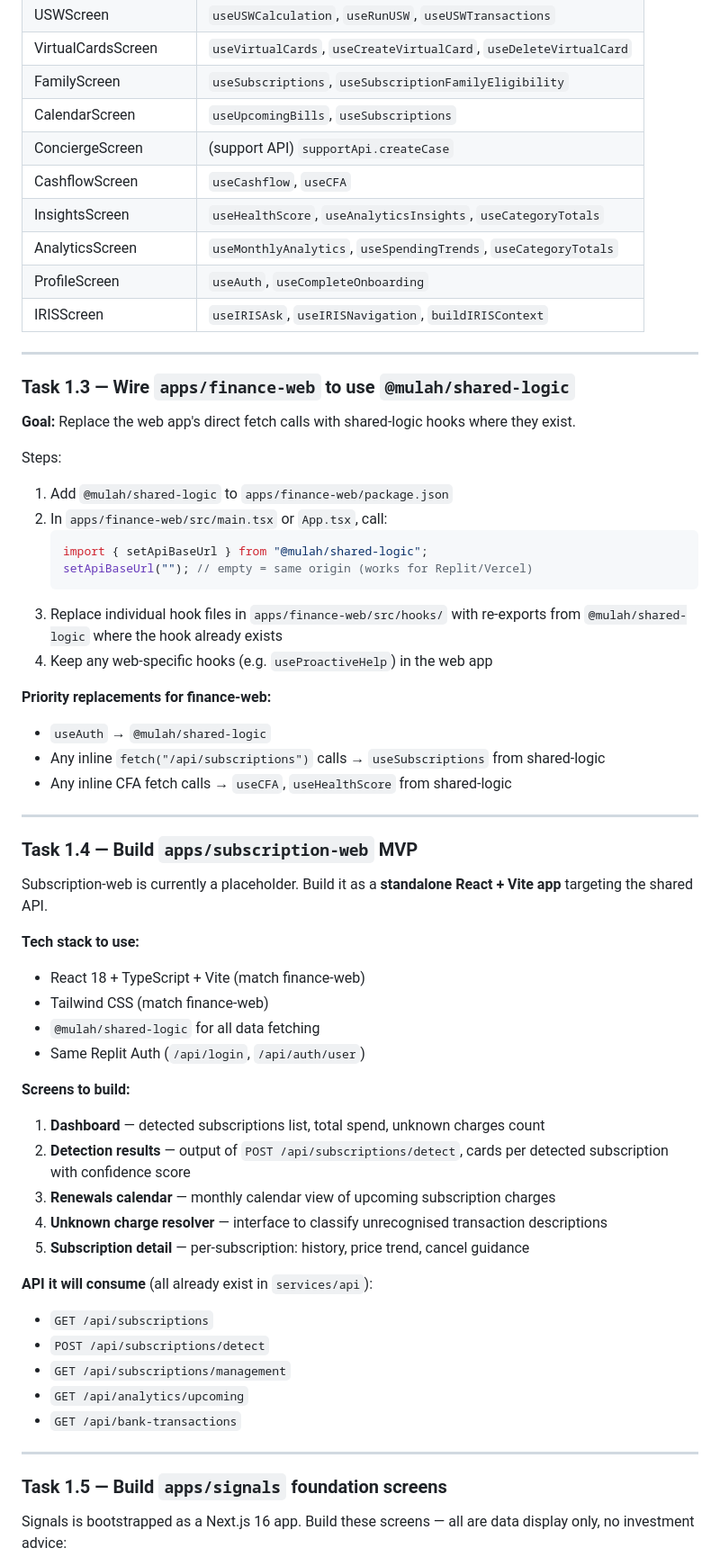
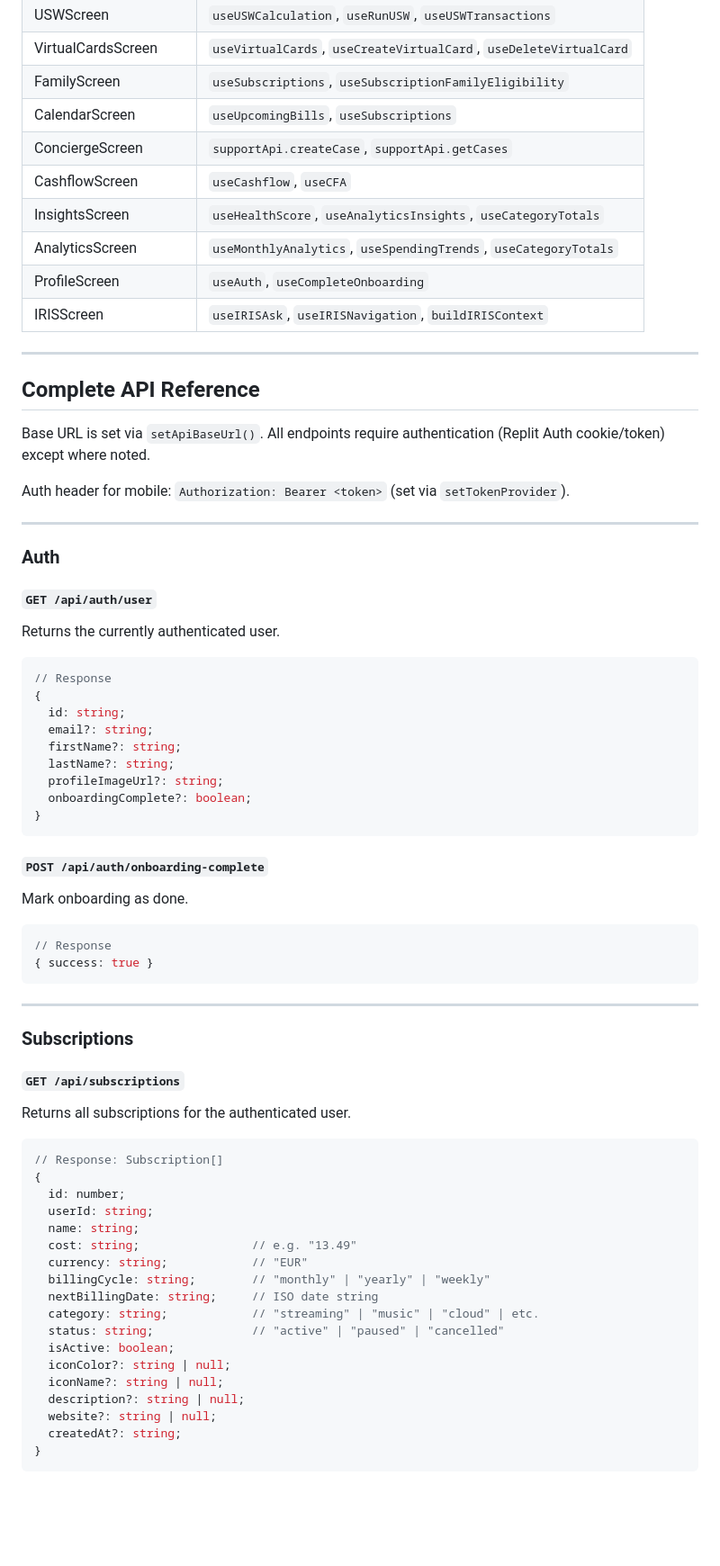
Before and after one commit to eolaniyan/mulah-platform, a Markdown page: CURSOR.md, the part around one of its changes. Shown at 90% size. Drawn GitHub-style; blank space fills up the shorter version.

Commit message:
sync: CURSOR.md

````diff
--- a/CURSOR.md
+++ b/CURSOR.md
@@ -93,7 +73,7 @@ Steps:
 | VirtualCardsScreen | `useVirtualCards`, `useCreateVirtualCard`, `useDeleteVirtualCard` |
 | FamilyScreen | `useSubscriptions`, `useSubscriptionFamilyEligibility` |
 | CalendarScreen | `useUpcomingBills`, `useSubscriptions` |
-| ConciergeScreen | (support API) `supportApi.createCase` |
+| ConciergeScreen | `supportApi.createCase`, `supportApi.getCases` |
 | CashflowScreen | `useCashflow`, `useCFA` |
 | InsightsScreen | `useHealthScore`, `useAnalyticsInsights`, `useCategoryTotals` |
 | AnalyticsScreen | `useMonthlyAnalytics`, `useSpendingTrends`, `useCategoryTotals` |
@@ -102,55 +82,61 @@ Steps:
 
 ---
 
-### Task 1.3 — Wire `apps/finance-web` to use `@mulah/shared-logic`
+## Complete API Reference
 
-**Goal:** Replace the web app's direct fetch calls with shared-logic hooks where they exist.
+Base URL is set via `setApiBaseUrl()`. All endpoints require authentication (Replit Auth cookie/token) except where noted.
 
-Steps:
-1. Add `@mulah/shared-logic` to `apps/finance-web/package.json`
-2. In `apps/finance-web/src/main.tsx` or `App.tsx`, call:
-   ```ts
-   import { setApiBaseUrl } from "@mulah/shared-logic";
-   setApiBaseUrl(""); // empty = same origin (works for Replit/Vercel)
-   ```
-3. Replace individual hook files in `apps/finance-web/src/hooks/` with re-exports from `@mulah/shared-logic` where the hook already exists
-4. Keep any web-specific hooks (e.g. `useProactiveHelp`) in the web app
-
-**Priority replacements for finance-web:**
-- `useAuth` → `@mulah/shared-logic`
-- Any inline `fetch("/api/subscriptions")` calls → `useSubscriptions` from shared-logic
-- Any inline CFA fetch calls → `useCFA`, `useHealthScore` from shared-logic
+Auth header for mobile: `Authorization: Bearer <token>` (set via `setTokenProvider`).
 
 ---
 
-### Task 1.4 — Build `apps/subscription-web` MVP
+### Auth
 
-Subscription-web is currently a placeholder. Build it as a **standalone React + Vite app** targeting the shared API.
+#### `GET /api/auth/user`
+Returns the currently authenticated user.
+```ts
+// Response
+{
+  id: string;
+  email?: string;
+  firstName?: string;
+  lastName?: string;
+  profileImageUrl?: string;
+  onboardingComplete?: boolean;
+}
+```
 
-**Tech stack to use:**
-- React 18 + TypeScript + Vite (match finance-web)
-- Tailwind CSS (match finance-web)
-- `@mulah/shared-logic` for all data fetching
-- Same Replit Auth (`/api/login`, `/api/auth/user`)
-
-**Screens to build:**
-
-1. **Dashboard** — detected subscriptions list, total spend, unknown charges count
-2. **Detection results** — output of `POST /api/subscriptions/detect`, cards per detected subscription with confidence score
-3. **Renewals calendar** — monthly calendar view of upcoming subscription charges
-4. **Unknown charge resolver** — interface to classify unrecognised transaction descriptions
-5. **Subscription detail** — per-subscription: history, price trend, cancel guidance
-
-**API it will consume** (all already exist in `services/api`):
-- `GET /api/subscriptions`
-- `POST /api/subscriptions/detect`
-- `GET /api/subscriptions/management`
-- `GET /api/analytics/upcoming`
-- `GET /api/bank-transactions`
+#### `POST /api/auth/onboarding-complete`
+Mark onboarding as done.
+```ts
+// Response
+{ success: true }
+```
 
 ---
 
-### Task 1.5 — Build `apps/signals` foundation screens
+### Subscriptions
 
-Signals is bootstrapped as a Next.js 16 app. Build these screens — all are data display only, no investment advice:
+#### `GET /api/subscriptions`
+Returns all subscriptions for the authenticated user.
+```ts
+// Response: Subscription[]
+{
+  id: number;
+  userId: string;
+  name: string;
+  cost: string;                // e.g. "13.49"
+  currency: string;            // "EUR"
+  billingCycle: string;        // "monthly" | "yearly" | "weekly"
+  nextBillingDate: string;     // ISO date string
+  category: string;            // "streaming" | "music" | "cloud" | etc.
+  status: string;              // "active" | "paused" | "cancelled"
+  isActive: boolean;
+  iconColor?: string | null;
+  iconName?: string | null;
+  description?: string | null;
+  website?: string | null;
+  createdAt?: string;
+}
+```
 
````
Also changed, not shown: other parts of CURSOR.md (+427 -123 lines).
